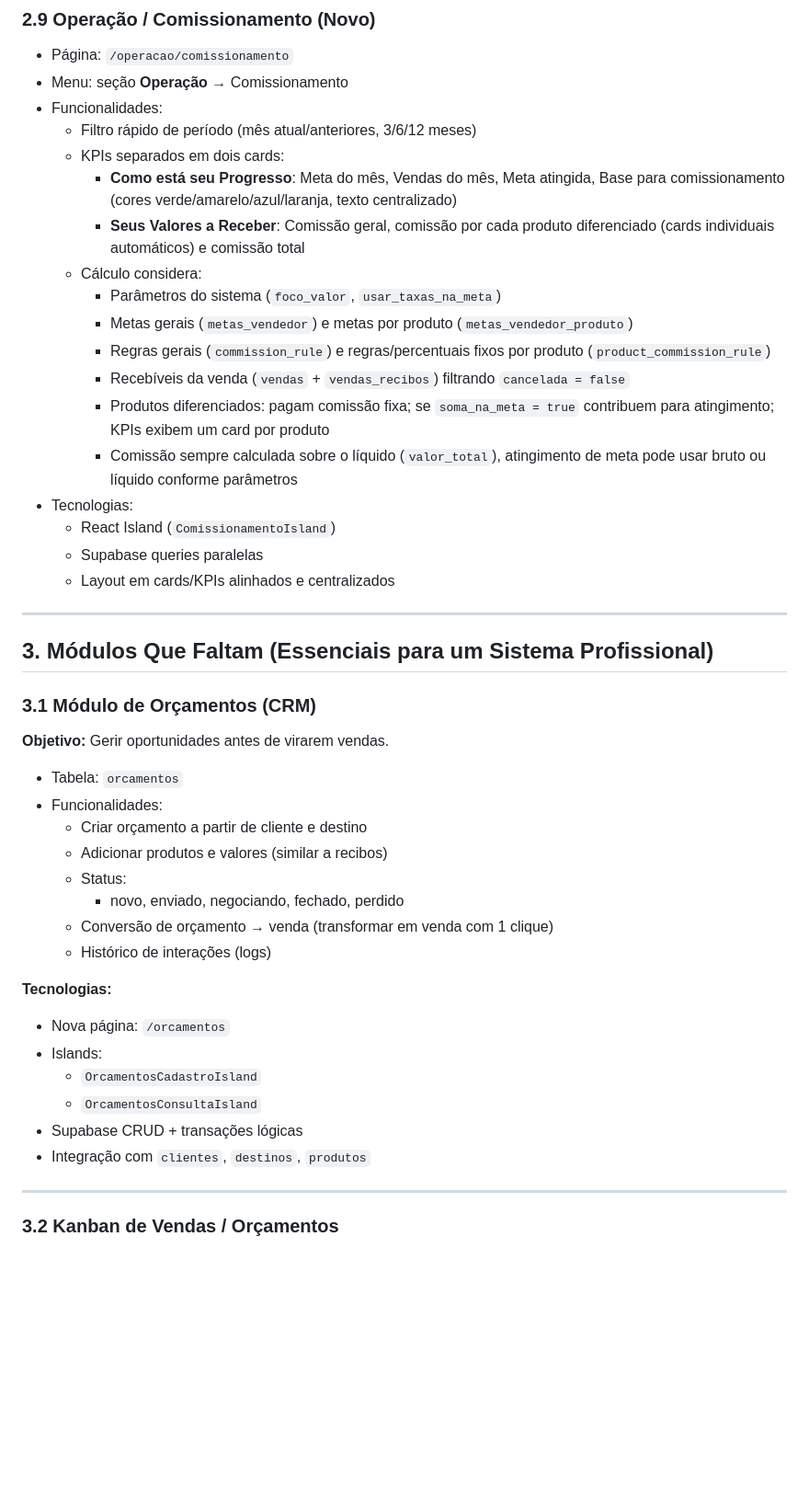
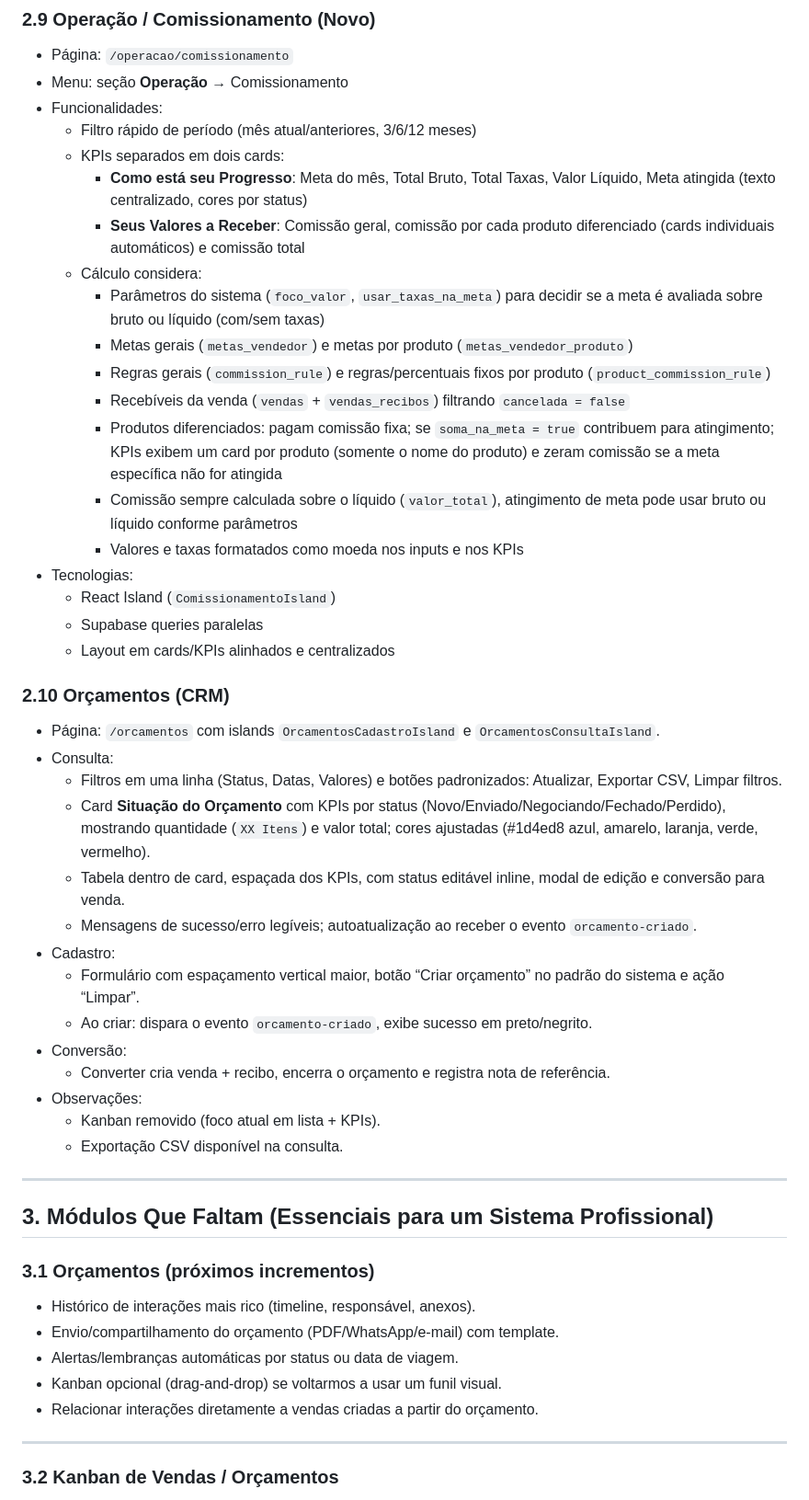
Before and after one commit to allima97/sgtur, a Markdown page: public/sgtur-plano-modulos.md, the part around one of its changes. Shown at 92% size. GitHub-like rendering; blank space fills up the shorter version.

Commit message:
arquivo md

```diff
--- a/public/sgtur-plano-modulos.md
+++ b/public/sgtur-plano-modulos.md
@@ -315,45 +318,49 @@ Guia de tudo o que já foi construído, o que falta e melhores práticas para tr
 - Funcionalidades:
   - Filtro rápido de período (mês atual/anteriores, 3/6/12 meses)
   - KPIs separados em dois cards:
-    - **Como está seu Progresso**: Meta do mês, Vendas do mês, Meta atingida, Base para comissionamento (cores verde/amarelo/azul/laranja, texto centralizado)
+    - **Como está seu Progresso**: Meta do mês, Total Bruto, Total Taxas, Valor Líquido, Meta atingida (texto centralizado, cores por status)
     - **Seus Valores a Receber**: Comissão geral, comissão por cada produto diferenciado (cards individuais automáticos) e comissão total
   - Cálculo considera:
-    - Parâmetros do sistema (`foco_valor`, `usar_taxas_na_meta`)
+    - Parâmetros do sistema (`foco_valor`, `usar_taxas_na_meta`) para decidir se a meta é avaliada sobre bruto ou líquido (com/sem taxas)
     - Metas gerais (`metas_vendedor`) e metas por produto (`metas_vendedor_produto`)
     - Regras gerais (`commission_rule`) e regras/percentuais fixos por produto (`product_commission_rule`)
     - Recebíveis da venda (`vendas` + `vendas_recibos`) filtrando `cancelada = false`
-    - Produtos diferenciados: pagam comissão fixa; se `soma_na_meta = true` contribuem para atingimento; KPIs exibem um card por produto
+    - Produtos diferenciados: pagam comissão fixa; se `soma_na_meta = true` contribuem para atingimento; KPIs exibem um card por produto (somente o nome do produto) e zeram comissão se a meta específica não for atingida
     - Comissão sempre calculada sobre o líquido (`valor_total`), atingimento de meta pode usar bruto ou líquido conforme parâmetros
+    - Valores e taxas formatados como moeda nos inputs e nos KPIs
 - Tecnologias:
   - React Island (`ComissionamentoIsland`)
   - Supabase queries paralelas
   - Layout em cards/KPIs alinhados e centralizados
 
+### 2.10 Orçamentos (CRM)
+
+- Página: `/orcamentos` com islands `OrcamentosCadastroIsland` e `OrcamentosConsultaIsland`.
+- Consulta:
+  - Filtros em uma linha (Status, Datas, Valores) e botões padronizados: Atualizar, Exportar CSV, Limpar filtros.
+  - Card **Situação do Orçamento** com KPIs por status (Novo/Enviado/Negociando/Fechado/Perdido), mostrando quantidade (`XX Itens`) e valor total; cores ajustadas (#1d4ed8 azul, amarelo, laranja, verde, vermelho).
+  - Tabela dentro de card, espaçada dos KPIs, com status editável inline, modal de edição e conversão para venda.
+  - Mensagens de sucesso/erro legíveis; autoatualização ao receber o evento `orcamento-criado`.
+- Cadastro:
+  - Formulário com espaçamento vertical maior, botão “Criar orçamento” no padrão do sistema e ação “Limpar”.
+  - Ao criar: dispara o evento `orcamento-criado`, exibe sucesso em preto/negrito.
+- Conversão:
+  - Converter cria venda + recibo, encerra o orçamento e registra nota de referência.
+- Observações:
+  - Kanban removido (foco atual em lista + KPIs).
+  - Exportação CSV disponível na consulta.
+
 ---
 
 ## 3. Módulos Que Faltam (Essenciais para um Sistema Profissional)
 
-### 3.1 Módulo de Orçamentos (CRM)
+### 3.1 Orçamentos (próximos incrementos)
 
-**Objetivo:** Gerir oportunidades antes de virarem vendas.
-
-- Tabela: `orcamentos`
-- Funcionalidades:
-  - Criar orçamento a partir de cliente e destino
-  - Adicionar produtos e valores (similar a recibos)
-  - Status:
-    - novo, enviado, negociando, fechado, perdido
-  - Conversão de orçamento → venda (transformar em venda com 1 clique)
-  - Histórico de interações (logs)
-
-**Tecnologias:**
-
-- Nova página: `/orcamentos`
-- Islands:
-  - `OrcamentosCadastroIsland`
-  - `OrcamentosConsultaIsland`
-- Supabase CRUD + transações lógicas
-- Integração com `clientes`, `destinos`, `produtos`
+- Histórico de interações mais rico (timeline, responsável, anexos).
+- Envio/compartilhamento do orçamento (PDF/WhatsApp/e-mail) com template.
+- Alertas/lembranças automáticas por status ou data de viagem.
+- Kanban opcional (drag-and-drop) se voltarmos a usar um funil visual.
+- Relacionar interações diretamente a vendas criadas a partir do orçamento.
 
 ---
 
```
Also changed, not shown: other parts of public/sgtur-plano-modulos.md (+3 -24 lines).
